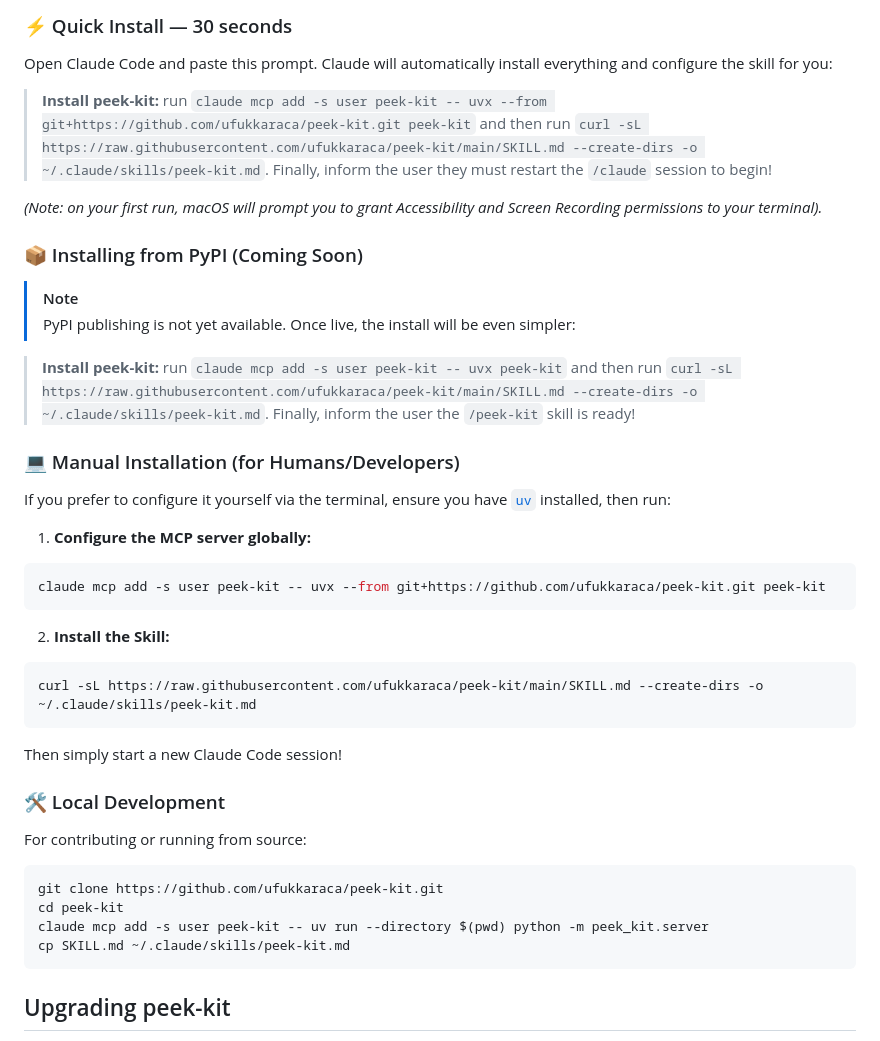
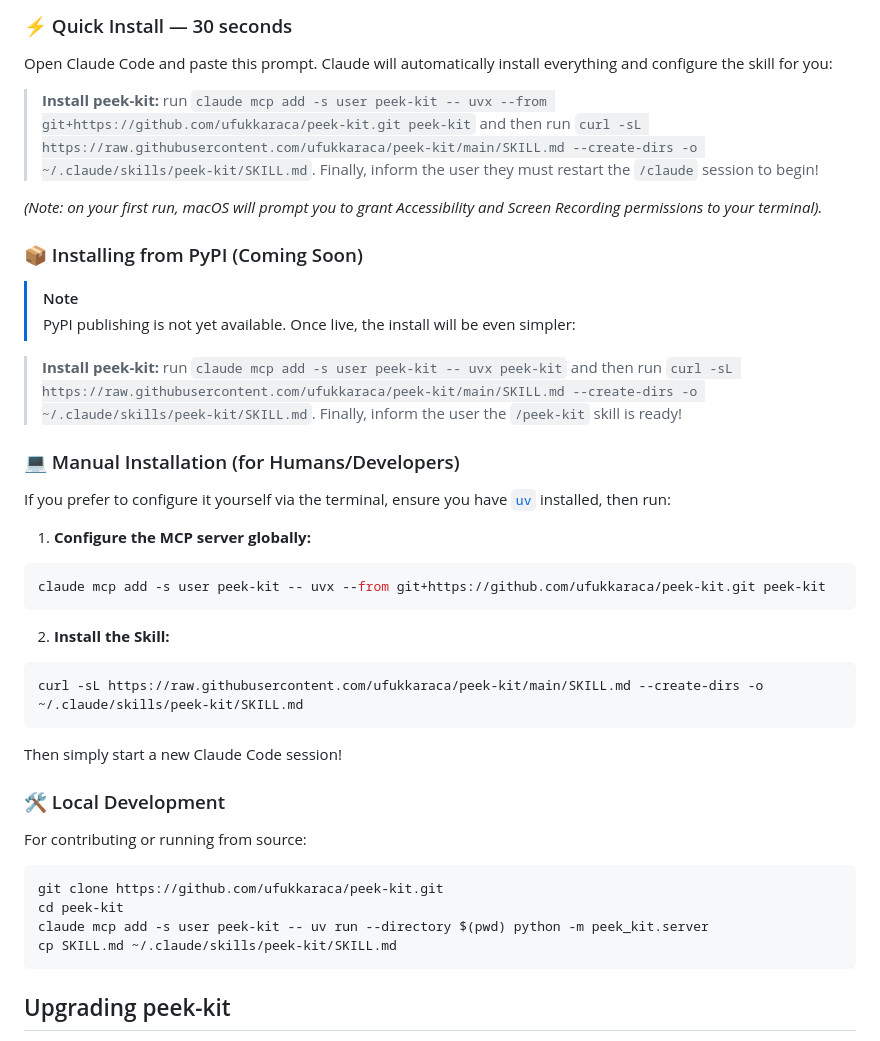
Before and after one commit to ufukkaraca/peek-kit, a Markdown page: README.md, the part around the change. Rendered like a GitHub page.

Commit message:
Fix skill install path: use directory, not flat file
Claude Code discovers skills from subdirectories in ~/.claude/skills/,
not flat .md files. Changed all install commands from
~/.claude/skills/peek-kit.md to ~/.claude/skills/peek-kit/SKILL.md.

Co-Authored-By: Claude Opus 4.6 (1M context) <noreply@anthropic.com>

````diff
--- a/README.md
+++ b/README.md
@@ -19,7 +19,7 @@ Here are few examples of what you can accomplish using peek-kit:
 ### ⚡️ Quick Install — 30 seconds
 Open Claude Code and paste this prompt. Claude will automatically install everything and configure the skill for you:
 
-> **Install peek-kit:** run `claude mcp add -s user peek-kit -- uvx --from git+https://github.com/ufukkaraca/peek-kit.git peek-kit` and then run `curl -sL https://raw.githubusercontent.com/ufukkaraca/peek-kit/main/SKILL.md --create-dirs -o ~/.claude/skills/peek-kit.md`. Finally, inform the user they must restart the `/claude` session to begin!
+> **Install peek-kit:** run `claude mcp add -s user peek-kit -- uvx --from git+https://github.com/ufukkaraca/peek-kit.git peek-kit` and then run `curl -sL https://raw.githubusercontent.com/ufukkaraca/peek-kit/main/SKILL.md --create-dirs -o ~/.claude/skills/peek-kit/SKILL.md`. Finally, inform the user they must restart the `/claude` session to begin!
 
 *(Note: on your first run, macOS will prompt you to grant Accessibility and Screen Recording permissions to your terminal).*
 
@@ -27,7 +27,7 @@ Open Claude Code and paste this prompt. Claude will automatically install everyt
 > [!NOTE]
 > PyPI publishing is not yet available. Once live, the install will be even simpler:
 
-> **Install peek-kit:** run `claude mcp add -s user peek-kit -- uvx peek-kit` and then run `curl -sL https://raw.githubusercontent.com/ufukkaraca/peek-kit/main/SKILL.md --create-dirs -o ~/.claude/skills/peek-kit.md`. Finally, inform the user the `/peek-kit` skill is ready!
+> **Install peek-kit:** run `claude mcp add -s user peek-kit -- uvx peek-kit` and then run `curl -sL https://raw.githubusercontent.com/ufukkaraca/peek-kit/main/SKILL.md --create-dirs -o ~/.claude/skills/peek-kit/SKILL.md`. Finally, inform the user the `/peek-kit` skill is ready!
 
 ### 💻 Manual Installation (for Humans/Developers)
 If you prefer to configure it yourself via the terminal, ensure you have [`uv`](https://docs.astral.sh/uv/getting-started/installation/) installed, then run:
@@ -39,7 +39,7 @@ claude mcp add -s user peek-kit -- uvx --from git+https://github.com/ufukkaraca/
 
 2. **Install the Skill:**
 ```bash
-curl -sL https://raw.githubusercontent.com/ufukkaraca/peek-kit/main/SKILL.md --create-dirs -o ~/.claude/skills/peek-kit.md
+curl -sL https://raw.githubusercontent.com/ufukkaraca/peek-kit/main/SKILL.md --create-dirs -o ~/.claude/skills/peek-kit/SKILL.md
 ```
 
 Then simply start a new Claude Code session!
@@ -50,7 +50,7 @@ For contributing or running from source:
 git clone https://github.com/ufukkaraca/peek-kit.git
 cd peek-kit
 claude mcp add -s user peek-kit -- uv run --directory $(pwd) python -m peek_kit.server
-cp SKILL.md ~/.claude/skills/peek-kit.md
+cp SKILL.md ~/.claude/skills/peek-kit/SKILL.md
 ```
 
 ## Upgrading peek-kit
````
